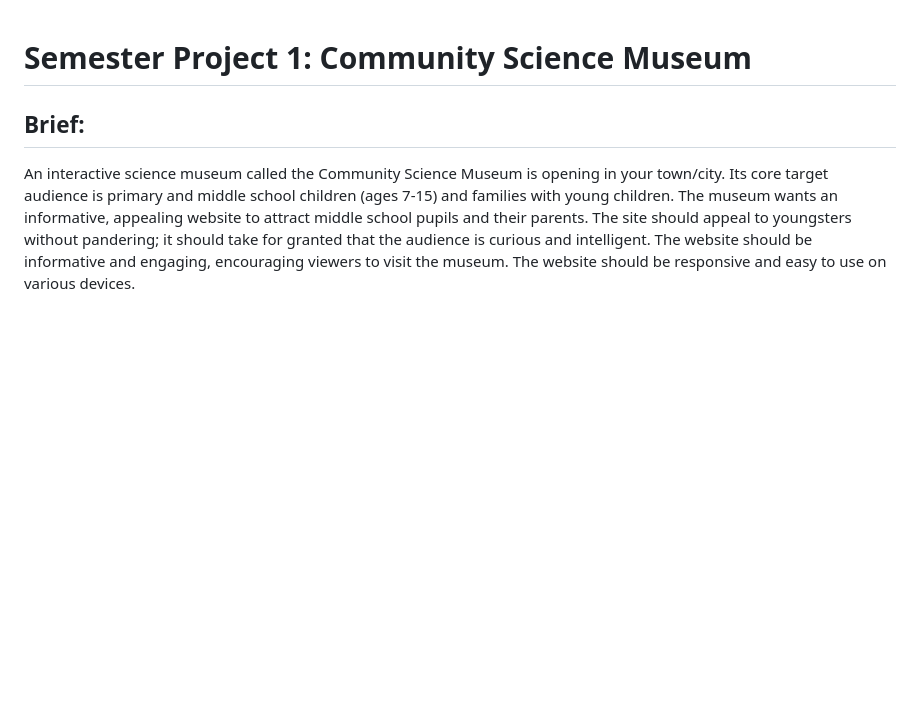
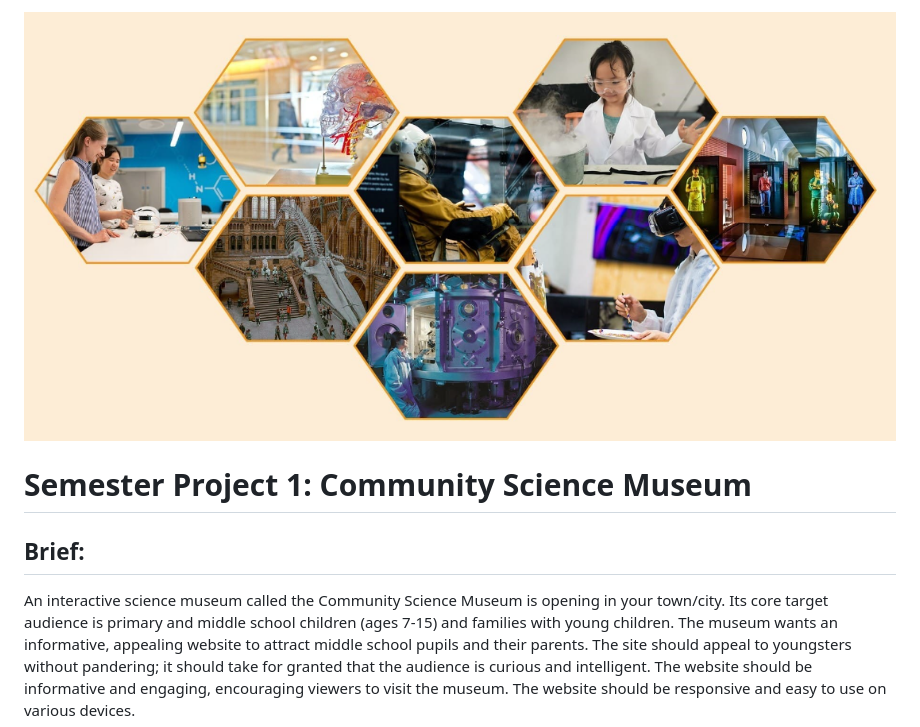
Before and after one commit to HelChris/hch-csm-project, a Markdown page: README.md, the part around the change printed below. Rendered like a GitHub page; pictures changed too: images/screenshot-csm-hexagon.png (added); blank space fills up the shorter version.

Commit message:
add screenshots and update readme

```diff
--- a/README.md
+++ b/README.md
@@ -1,3 +1,4 @@
+![](/images/screenshot-csm-hexagon.png)
 # Semester Project 1: Community Science Museum
 
 ## Brief:
```
Also changed, not shown: other parts of README.md (+1 -1 lines), 1 other file.
